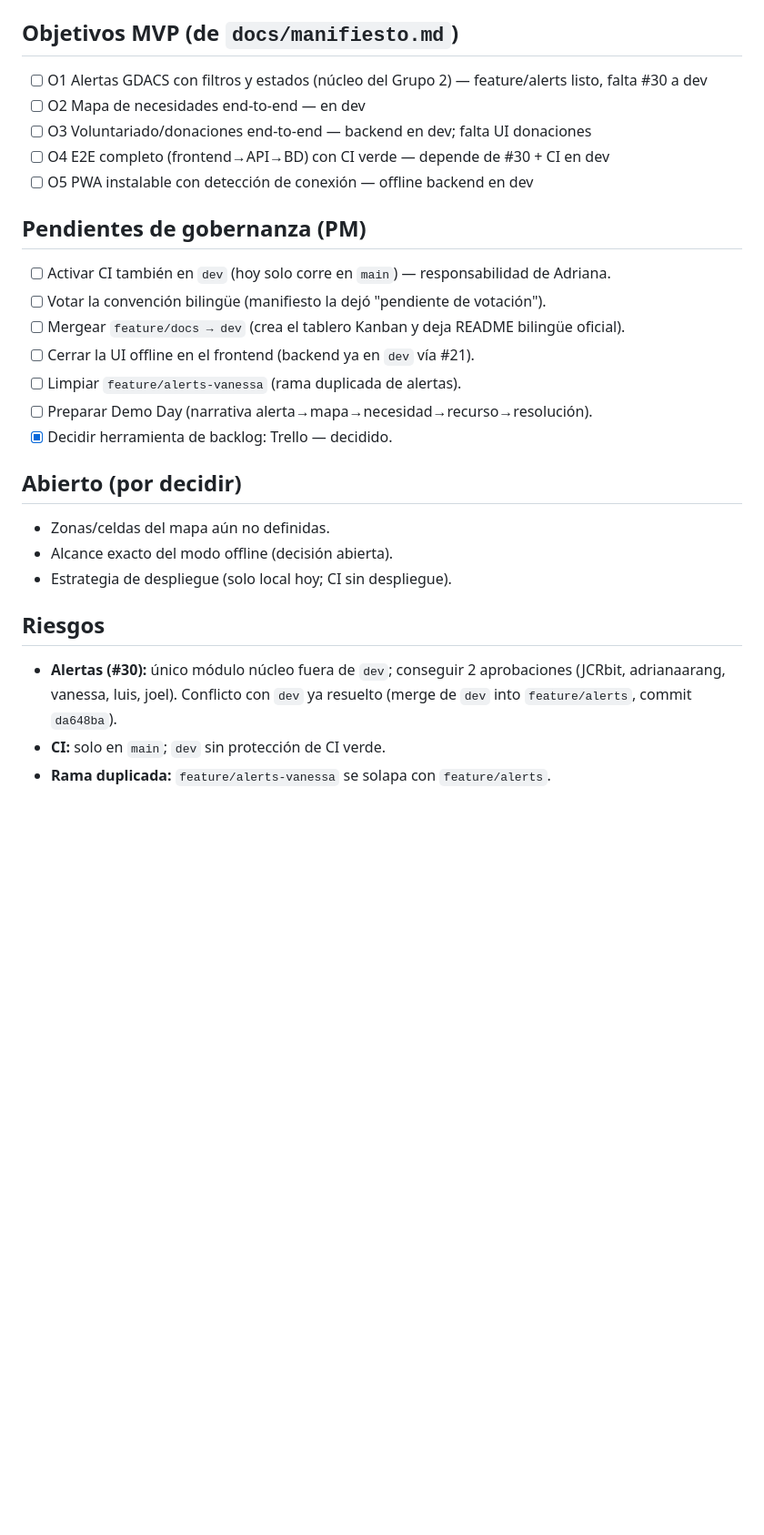
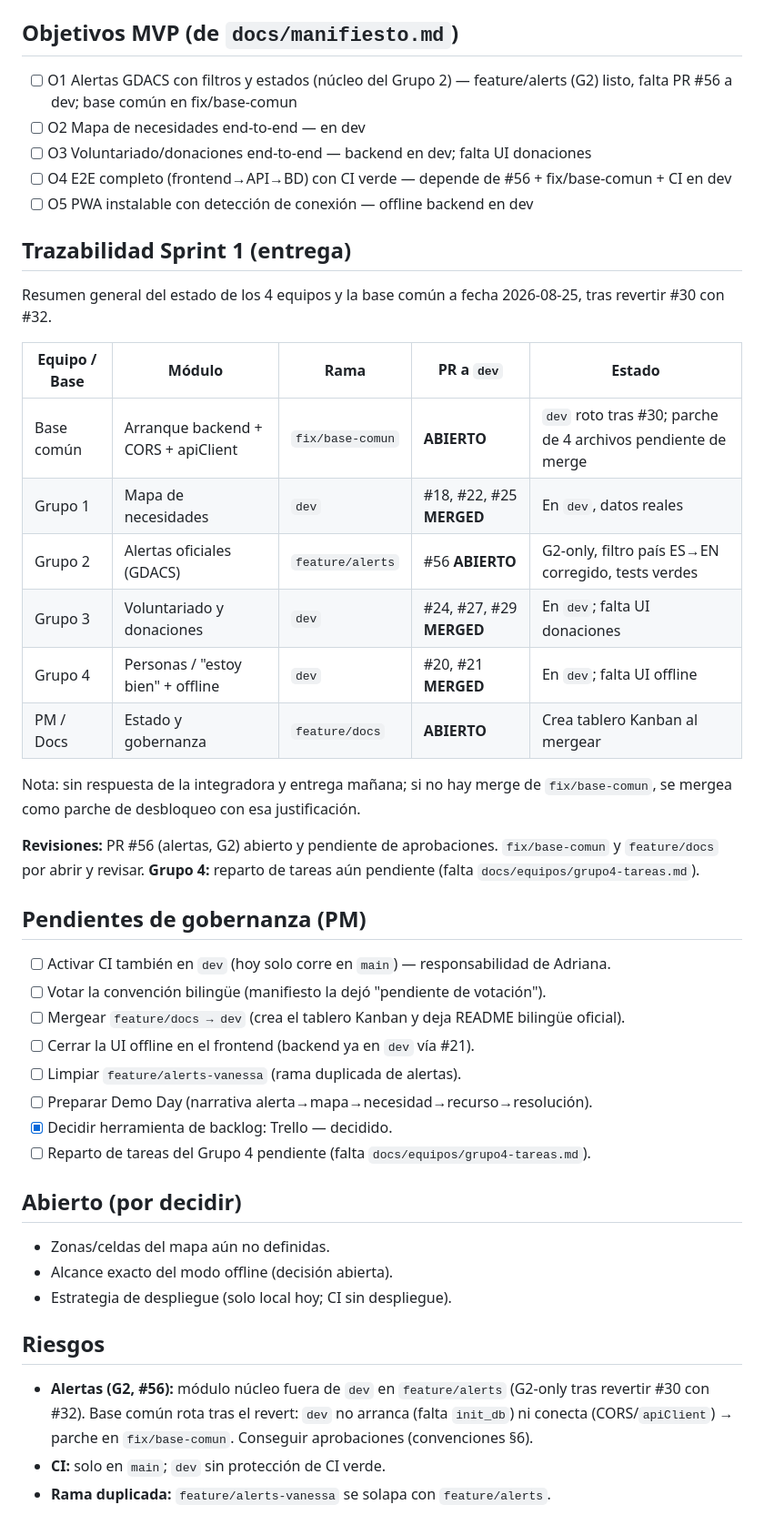
Before and after one commit to adrianaarang/Nexo, a Markdown page: docs/backlog.md, the part around one of its changes. Shown at 91% size. GitHub-like rendering; blank space fills up the shorter version.

Commit message:
docs: backlog como trazabilidad general (revert #30, G4 pendiente, PRs en review)

```diff
--- a/docs/backlog.md
+++ b/docs/backlog.md
@@ -37,11 +41,28 @@ Los issues (epics por bloque/equipo) se crean **automáticamente** al mergear `f
 > Nota: el tablero aún no existe porque `feature/docs` no se ha mergeado a `dev`.
 
 ## Objetivos MVP (de `docs/manifiesto.md`)
-- [ ] O1 Alertas GDACS con filtros y estados (núcleo del Grupo 2) — feature/alerts listo, falta #30 a dev
+- [ ] O1 Alertas GDACS con filtros y estados (núcleo del Grupo 2) — feature/alerts (G2) listo, falta PR #56 a dev; base común en fix/base-comun
 - [ ] O2 Mapa de necesidades end-to-end — en dev
 - [ ] O3 Voluntariado/donaciones end-to-end — backend en dev; falta UI donaciones
-- [ ] O4 E2E completo (frontend→API→BD) con CI verde — depende de #30 + CI en dev
+- [ ] O4 E2E completo (frontend→API→BD) con CI verde — depende de #56 + fix/base-comun + CI en dev
 - [ ] O5 PWA instalable con detección de conexión — offline backend en dev
+
+## Trazabilidad Sprint 1 (entrega)
+
+Resumen general del estado de los 4 equipos y la base común a fecha 2026-08-25, tras revertir #30 con #32.
+
+| Equipo / Base | Módulo | Rama | PR a `dev` | Estado |
+|---------------|--------|------|-----------|--------|
+| Base común | Arranque backend + CORS + apiClient | `fix/base-comun` | **ABIERTO** | `dev` roto tras #30; parche de 4 archivos pendiente de merge |
+| Grupo 1 | Mapa de necesidades | `dev` | #18, #22, #25 **MERGED** | En `dev`, datos reales |
+| Grupo 2 | Alertas oficiales (GDACS) | `feature/alerts` | #56 **ABIERTO** | G2-only, filtro país ES→EN corregido, tests verdes |
+| Grupo 3 | Voluntariado y donaciones | `dev` | #24, #27, #29 **MERGED** | En `dev`; falta UI donaciones |
+| Grupo 4 | Personas / "estoy bien" + offline | `dev` | #20, #21 **MERGED** | En `dev`; falta UI offline |
+| PM / Docs | Estado y gobernanza | `feature/docs` | **ABIERTO** | Crea tablero Kanban al mergear |
+
+Nota: sin respuesta de la integradora y entrega mañana; si no hay merge de `fix/base-comun`, se mergea como parche de desbloqueo con esa justificación.
+
+**Revisiones:** PR #56 (alertas, G2) abierto y pendiente de aprobaciones. `fix/base-comun` y `feature/docs` por abrir y revisar. **Grupo 4:** reparto de tareas aún pendiente (falta `docs/equipos/grupo4-tareas.md`).
 
 ## Pendientes de gobernanza (PM)
 - [ ] Activar CI también en `dev` (hoy solo corre en `main`) — responsabilidad de Adriana.
@@ -51,6 +72,7 @@ Los issues (epics por bloque/equipo) se crean **automáticamente** al mergear `f
 - [ ] Limpiar `feature/alerts-vanessa` (rama duplicada de alertas).
 - [ ] Preparar Demo Day (narrativa alerta→mapa→necesidad→recurso→resolución).
 - [x] Decidir herramienta de backlog: Trello — decidido.
+- [ ] Reparto de tareas del Grupo 4 pendiente (falta `docs/equipos/grupo4-tareas.md`).
 
 ## Abierto (por decidir)
 - Zonas/celdas del mapa aún no definidas.
@@ -58,6 +80,6 @@ Los issues (epics por bloque/equipo) se crean **automáticamente** al mergear `f
 - Estrategia de despliegue (solo local hoy; CI sin despliegue).
 
 ## Riesgos
-- **Alertas (#30):** único módulo núcleo fuera de `dev`; conseguir 2 aprobaciones (JCRbit, adrianaarang, vanessa, luis, joel). Conflicto con `dev` ya resuelto (merge de `dev` into `feature/alerts`, commit `da648ba`).
+- **Alertas (G2, #56):** módulo núcleo fuera de `dev` en `feature/alerts` (G2-only tras revertir #30 con #32). Base común rota tras el revert: `dev` no arranca (falta `init_db`) ni conecta (CORS/`apiClient`) → parche en `fix/base-comun`. Conseguir aprobaciones (convenciones §6).
 - **CI:** solo en `main`; `dev` sin protección de CI verde.
 - **Rama duplicada:** `feature/alerts-vanessa` se solapa con `feature/alerts`.
```
Also changed, not shown: other parts of docs/backlog.md (+9 -5 lines).
